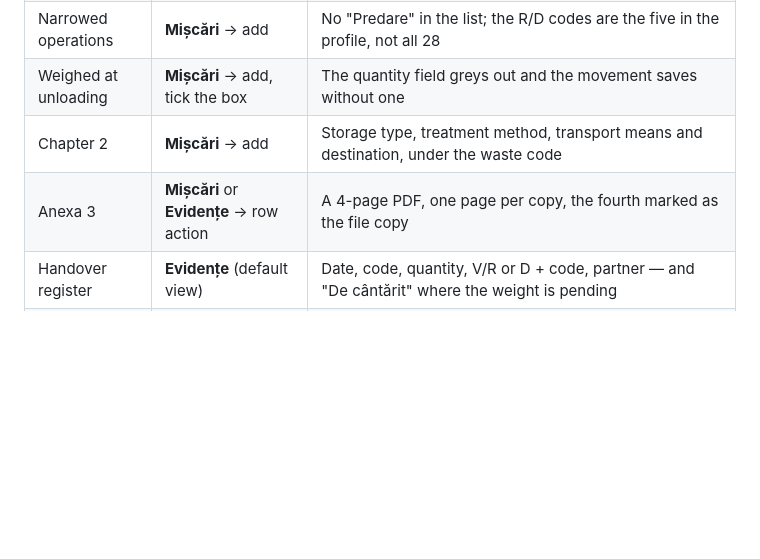
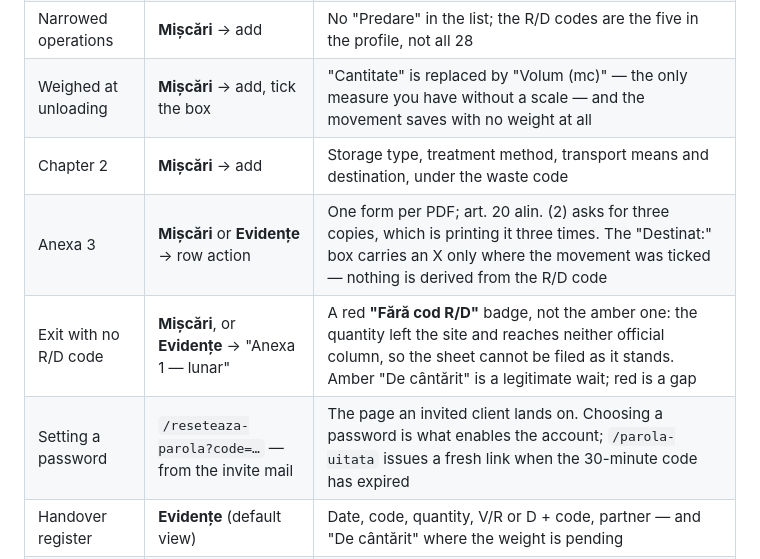
Before and after one commit to whoisonica/ecoregistru, a Markdown page: README.md, the part around the change. GitHub-like rendering; blank space fills up the shorter version.

```diff
--- a/README.md
+++ b/README.md
@@ -190,9 +190,11 @@ R13, D5), so the narrowing is visible rather than theoretical.
 | Partner roles | **Parteneri** | Green = client, amber = supplier, grey = "rol nestabilit"; filter by role |
 | Internal generators | **Setări**, under work points | The "Secţia" of Anexa 1 cap. 2 — birouri, producţie |
 | Narrowed operations | **Mișcări** → add | No "Predare" in the list; the R/D codes are the five in the profile, not all 28 |
-| Weighed at unloading | **Mișcări** → add, tick the box | The quantity field greys out and the movement saves without one |
+| Weighed at unloading | **Mișcări** → add, tick the box | "Cantitate" is replaced by "Volum (mc)" — the only measure you have without a scale — and the movement saves with no weight at all |
 | Chapter 2 | **Mișcări** → add | Storage type, treatment method, transport means and destination, under the waste code |
-| Anexa 3 | **Mișcări** or **Evidențe** → row action | A 4-page PDF, one page per copy, the fourth marked as the file copy |
+| Anexa 3 | **Mișcări** or **Evidențe** → row action | One form per PDF; art. 20 alin. (2) asks for three copies, which is printing it three times. The "Destinat:" box carries an X only where the movement was ticked — nothing is derived from the R/D code |
+| Exit with no R/D code | **Mișcări**, or **Evidențe** → "Anexa 1 — lunar" | A red **"Fără cod R/D"** badge, not the amber one: the quantity left the site and reaches neither official column, so the sheet cannot be filed as it stands. Amber "De cântărit" is a legitimate wait; red is a gap |
+| Setting a password | `/reseteaza-parola?code=…` — from the invite mail | The page an invited client lands on. Choosing a password is what enables the account; `/parola-uitata` issues a fresh link when the 30-minute code has expired |
 | Handover register | **Evidențe** (default view) | Date, code, quantity, V/R or D + code, partner — and "De cântărit" where the weight is pending |
 | Monthly Anexa 1 | **Evidențe** → "Anexa 1 — lunar" | The running stock, which is the only figure the register cannot show |
 | **The Anexa 1 form** | **Evidențe** → "Fișa Anexa 1" | A PDF titled "Evidenţa gestiunii deşeurilor generate «year»", one page per waste code: header plus the four chapters, twelve rows and a TOTAL AN each |
```
Also changed, not shown: docs/status.md (+49 -0 lines).
